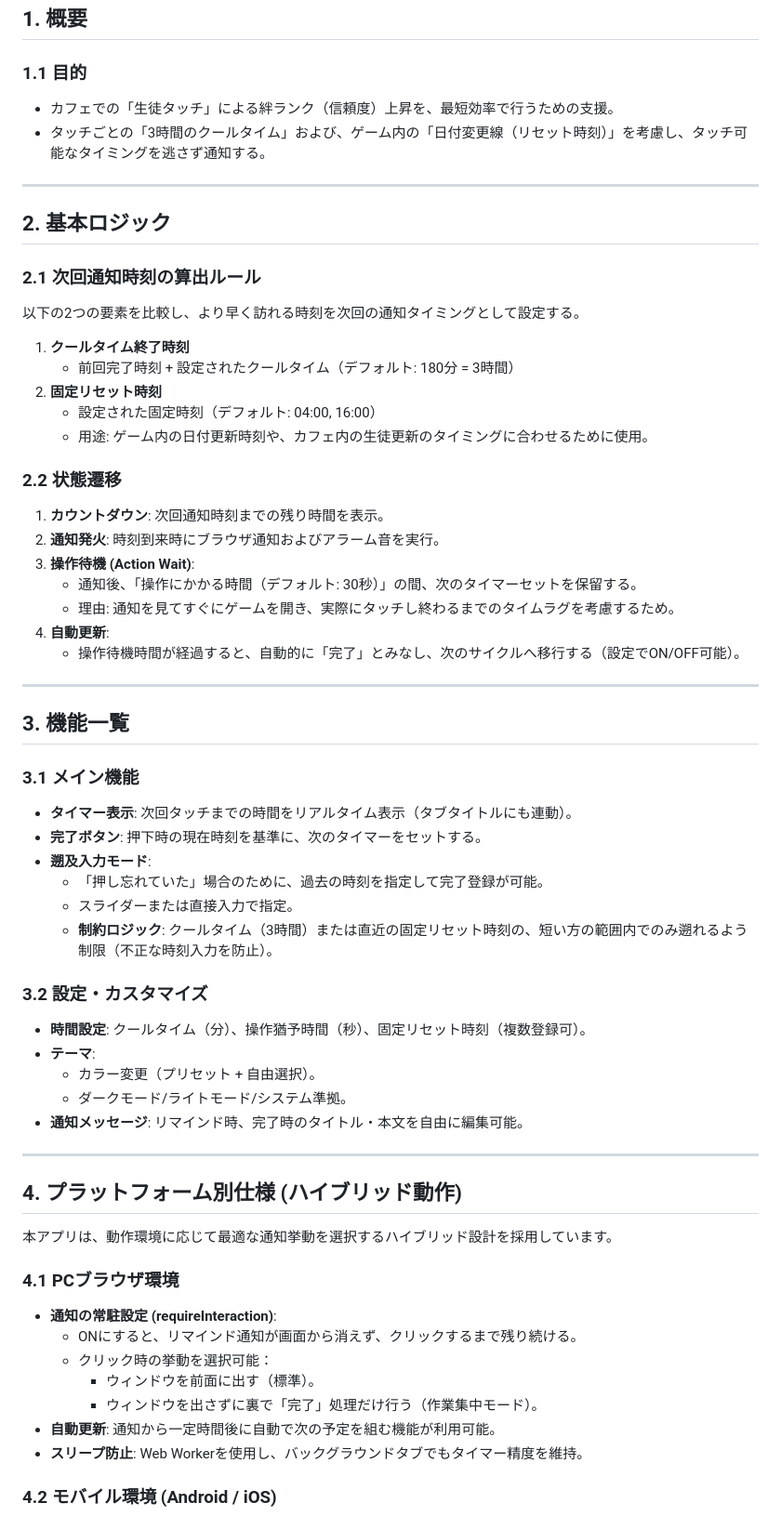
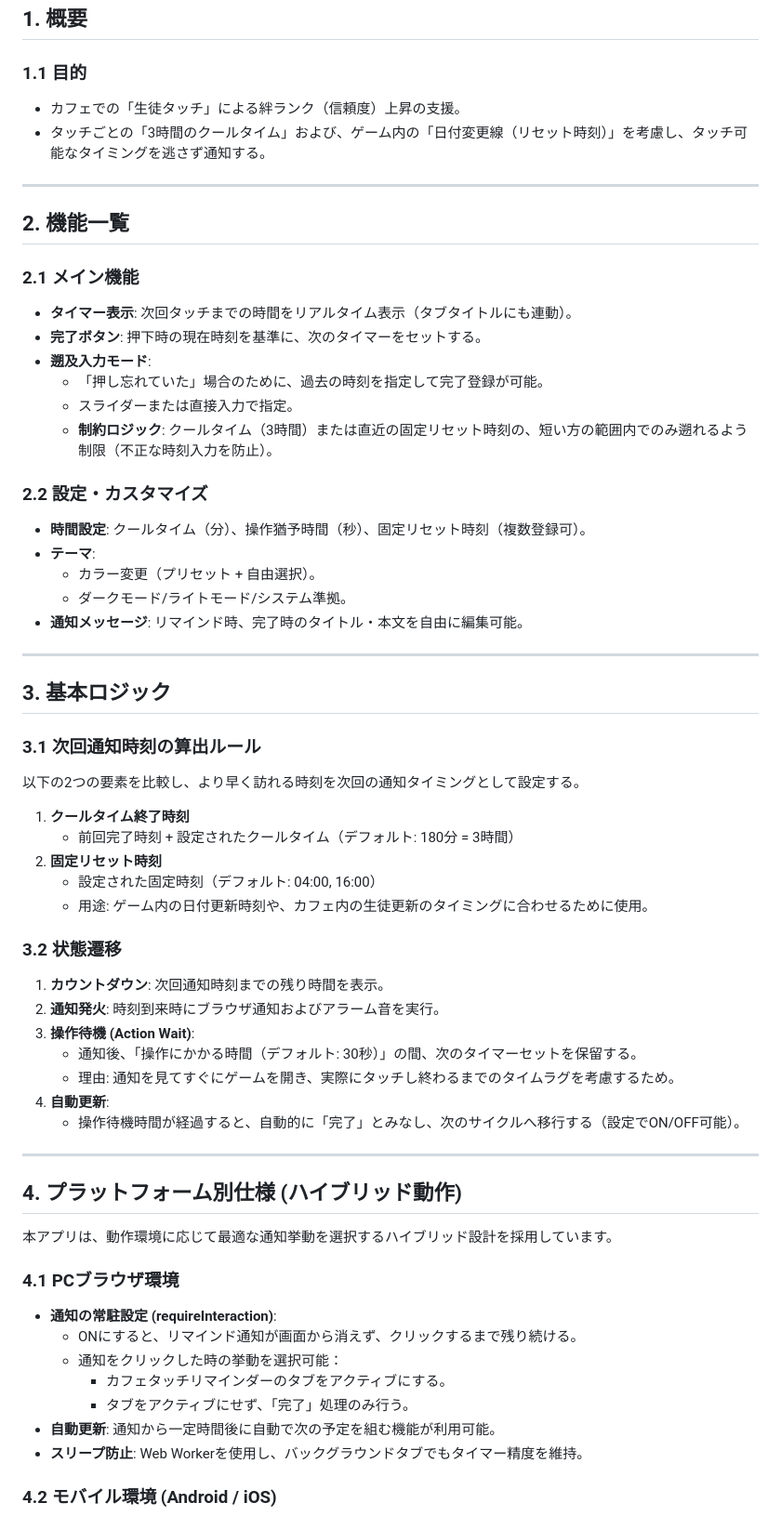
Before and after one commit to sengakoji/cafetouch-reminder, a Markdown page: README.md, the part around the change. Shown at 93% size. GitHub-like rendering.

Commit message:
docs: Update README structure and descriptions

```diff
--- a/README.md
+++ b/README.md
@@ -6,13 +6,31 @@
 
 ## 1. 概要
 ### 1.1 目的
-*   カフェでの「生徒タッチ」による絆ランク（信頼度）上昇を、最短効率で行うための支援。
+*   カフェでの「生徒タッチ」による絆ランク（信頼度）上昇の支援。
 *   タッチごとの「3時間のクールタイム」および、ゲーム内の「日付変更線（リセット時刻）」を考慮し、タッチ可能なタイミングを逃さず通知する。
 
 ---
 
-## 2. 基本ロジック
-### 2.1 次回通知時刻の算出ルール
+## 2. 機能一覧
+### 2.1 メイン機能
+*   **タイマー表示**: 次回タッチまでの時間をリアルタイム表示（タブタイトルにも連動）。
+*   **完了ボタン**: 押下時の現在時刻を基準に、次のタイマーをセットする。
+*   **遡及入力モード**:
+    *   「押し忘れていた」場合のために、過去の時刻を指定して完了登録が可能。
+    *   スライダーまたは直接入力で指定。
+    *   **制約ロジック**: クールタイム（3時間）または直近の固定リセット時刻の、短い方の範囲内でのみ遡れるよう制限（不正な時刻入力を防止）。
+
+### 2.2 設定・カスタマイズ
+*   **時間設定**: クールタイム（分）、操作猶予時間（秒）、固定リセット時刻（複数登録可）。
+*   **テーマ**:
+    *   カラー変更（プリセット + 自由選択）。
+    *   ダークモード/ライトモード/システム準拠。
+*   **通知メッセージ**: リマインド時、完了時のタイトル・本文を自由に編集可能。
+
+---
+
+## 3. 基本ロジック
+### 3.1 次回通知時刻の算出ルール
 以下の2つの要素を比較し、より早く訪れる時刻を次回の通知タイミングとして設定する。
 1.  **クールタイム終了時刻**
     *   前回完了時刻 + 設定されたクールタイム（デフォルト: 180分 = 3時間）
@@ -20,7 +38,7 @@
     *   設定された固定時刻（デフォルト: 04:00, 16:00）
     *   用途: ゲーム内の日付更新時刻や、カフェ内の生徒更新のタイミングに合わせるために使用。
 
-### 2.2 状態遷移
+### 3.2 状態遷移
 1.  **カウントダウン**: 次回通知時刻までの残り時間を表示。
 2.  **通知発火**: 時刻到来時にブラウザ通知およびアラーム音を実行。
 3.  **操作待機 (Action Wait)**:
@@ -31,33 +49,15 @@
 
 ---
 
-## 3. 機能一覧
-### 3.1 メイン機能
-*   **タイマー表示**: 次回タッチまでの時間をリアルタイム表示（タブタイトルにも連動）。
-*   **完了ボタン**: 押下時の現在時刻を基準に、次のタイマーをセットする。
-*   **遡及入力モード**:
-    *   「押し忘れていた」場合のために、過去の時刻を指定して完了登録が可能。
-    *   スライダーまたは直接入力で指定。
-    *   **制約ロジック**: クールタイム（3時間）または直近の固定リセット時刻の、短い方の範囲内でのみ遡れるよう制限（不正な時刻入力を防止）。
-
-### 3.2 設定・カスタマイズ
-*   **時間設定**: クールタイム（分）、操作猶予時間（秒）、固定リセット時刻（複数登録可）。
-*   **テーマ**:
-    *   カラー変更（プリセット + 自由選択）。
-    *   ダークモード/ライトモード/システム準拠。
-*   **通知メッセージ**: リマインド時、完了時のタイトル・本文を自由に編集可能。
-
----
-
 ## 4. プラットフォーム別仕様 (ハイブリッド動作)
 本アプリは、動作環境に応じて最適な通知挙動を選択するハイブリッド設計を採用しています。
 
 ### 4.1 PCブラウザ環境
 *   **通知の常駐設定 (requireInteraction)**:
     *   ONにすると、リマインド通知が画面から消えず、クリックするまで残り続ける。
-    *   クリック時の挙動を選択可能：
-        *   ウィンドウを前面に出す（標準）。
-        *   ウィンドウを出さずに裏で「完了」処理だけ行う（作業集中モード）。
+    *   通知をクリックした時の挙動を選択可能：
+        *   カフェタッチリマインダーのタブをアクティブにする。
+        *   タブをアクティブにせず、「完了」処理のみ行う。
 *   **自動更新**: 通知から一定時間後に自動で次の予定を組む機能が利用可能。
 *   **スリープ防止**: Web Workerを使用し、バックグラウンドタブでもタイマー精度を維持。
 
```
